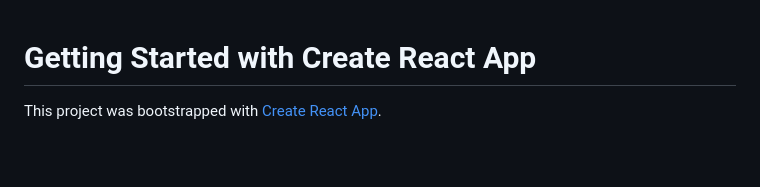
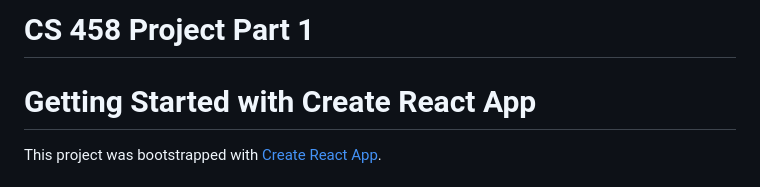
Before and after one commit to justsignedupayy/cs458project, a Markdown page: README.md, the part around the change. Rendered like a GitHub page; blank space fills up the shorter version.

```diff
--- a/README.md
+++ b/README.md
@@ -1,3 +1,5 @@
+# CS 458 Project Part 1
+
 # Getting Started with Create React App
 
 This project was bootstrapped with [Create React App](https://github.com/facebook/create-react-app).
```
